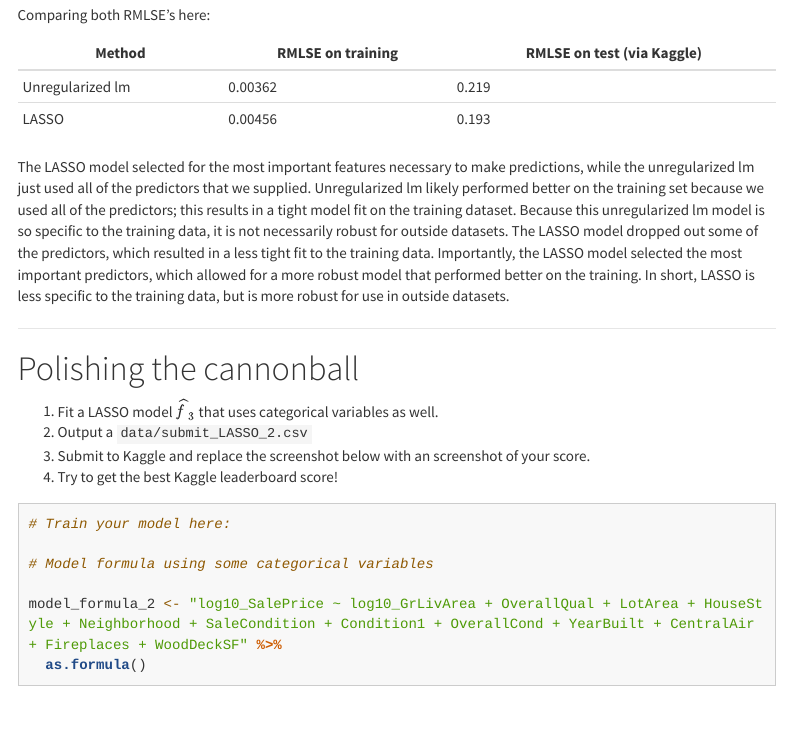
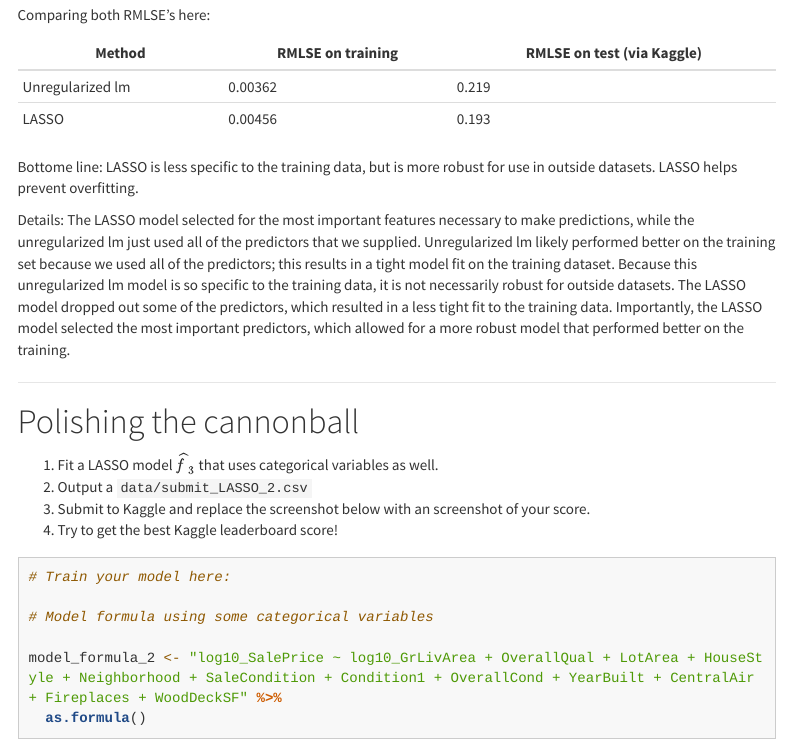
Before and after one commit to nashshaba/sds293-mp5, an R Markdown document (MP5.Rmd): the page in a window 1100 px wide, from 12560 px down. Rendered offline with R 4.5, knitr and Pandoc, with nearby package versions; some code elsewhere in the file could not run offline; menus at the side of the page are left out; long lines of code are wrapped.

Commit message:
Update MP5.Rmd
Update LASSO shrinkage comments

```diff
--- a/MP5.Rmd
+++ b/MP5.Rmd
@@ -403,7 +403,9 @@ Method           | RMLSE on training  | RMLSE on test (via Kaggle)
 Unregularized lm | 0.00362            | 0.219
 LASSO            | 0.00456            | 0.193
 
-The LASSO model selected for the most important features necessary to make predictions, while the unregularized lm just used all of the predictors that we supplied. Unregularized lm likely performed better on the training set because we used all of the predictors; this results in a tight model fit on the training dataset. Because this unregularized lm model is so specific to the training data, it is not necessarily robust for outside datasets. The LASSO model dropped out some of the predictors, which resulted in a less tight fit to the training data. Importantly, the LASSO model selected the most important predictors, which allowed for a more robust model that performed better on the training. In short, LASSO is less specific to the training data, but is more robust for use in outside datasets.
+Bottome line: LASSO is less specific to the training data, but is more robust for use in outside datasets. LASSO helps prevent overfitting.
+
+Details: The LASSO model selected for the most important features necessary to make predictions, while the unregularized lm just used all of the predictors that we supplied. Unregularized lm likely performed better on the training set because we used all of the predictors; this results in a tight model fit on the training dataset. Because this unregularized lm model is so specific to the training data, it is not necessarily robust for outside datasets. The LASSO model dropped out some of the predictors, which resulted in a less tight fit to the training data. Importantly, the LASSO model selected the most important predictors, which allowed for a more robust model that performed better on the training.
 
 ***
 
```
